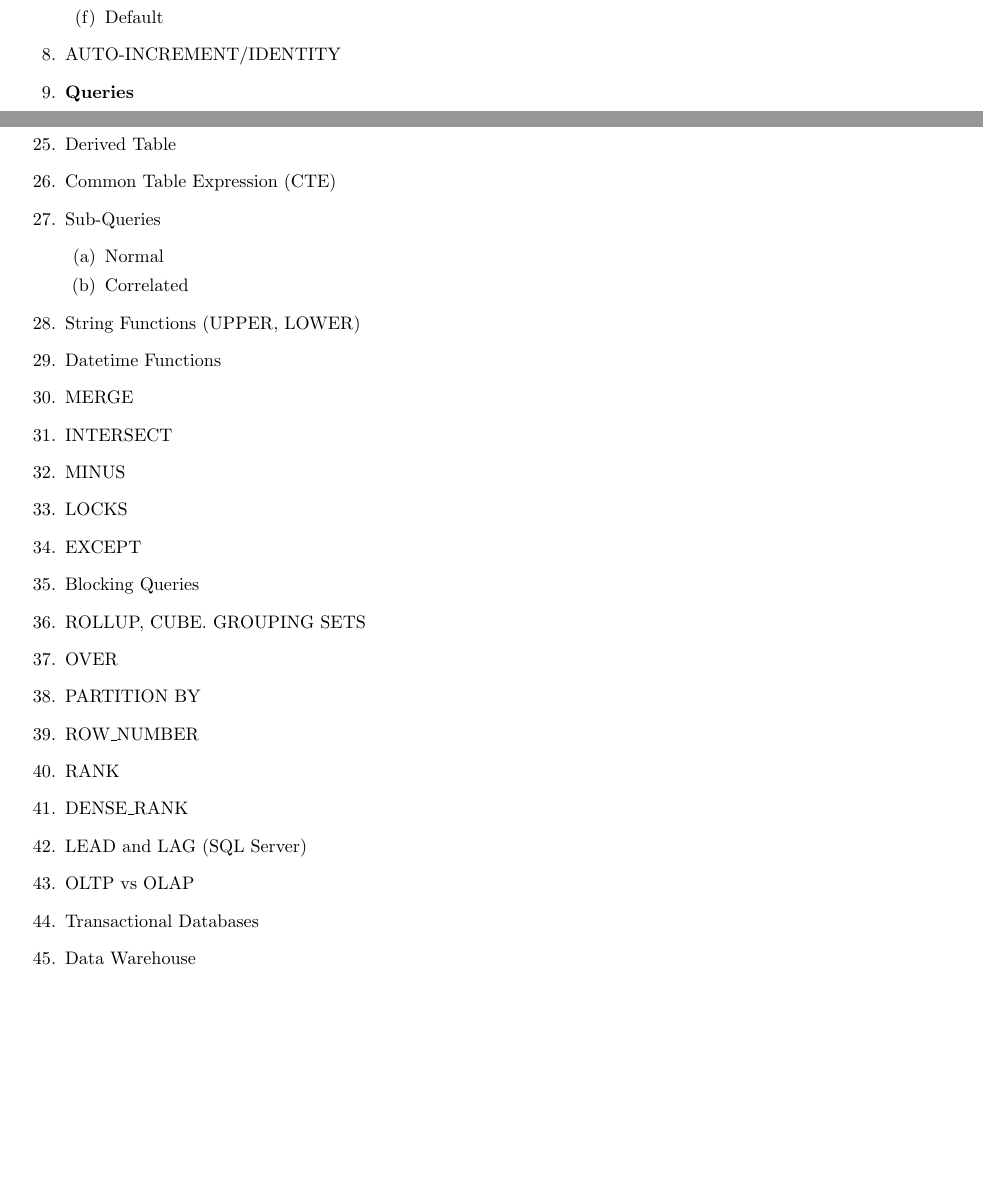
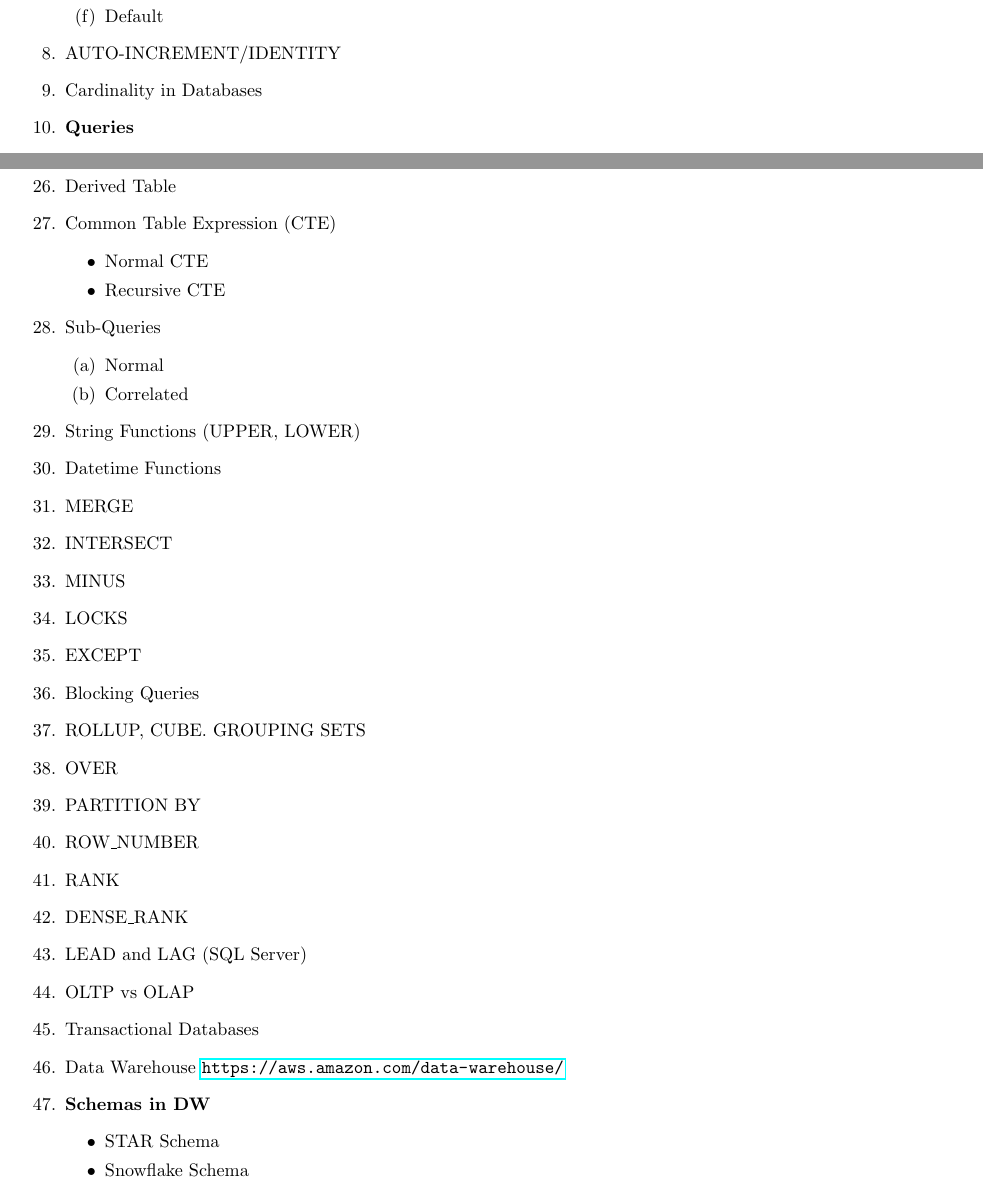
Before and after one commit to dvpramodkumar/notes, a LaTeX document (Others/Basic_SQL.tex): two parts of pages 1 and 3 of 3, joined at a grey line, cut so that both start at the same text, the shorter picture padded with empty space. Compiled offline with pdfLaTeX.

Commit message:
SQL Update 6/19

```diff
--- a/Others/Basic_SQL.tex
+++ b/Others/Basic_SQL.tex
@@ -38,6 +38,7 @@
     	\item Default
     \end{enumerate}
     \item AUTO-INCREMENT/IDENTITY
+    \item Cardinality in Databases
     \item \textbf{Queries}
     \begin{enumerate}
     	\item CREATE
@@ -106,6 +107,10 @@
 \end{enumerate}
 \item Derived Table
 \item Common Table Expression (CTE)
+\begin{itemize}
+	\item Normal CTE
+	\item Recursive CTE
+\end{itemize}
 \item Sub-Queries
 \begin{enumerate}
 	\item Normal
@@ -128,7 +133,12 @@
 \item LEAD and LAG (SQL Server)
 \item OLTP vs OLAP
 \item Transactional Databases
-\item Data Warehouse
+\item Data Warehouse \url{https://aws.amazon.com/data-warehouse/}
+\item \textbf{Schemas in DW}
+\begin{itemize}
+	\item STAR Schema
+	\item Snowflake Schema
+\end{itemize}
 %--- MAIN
 \end{enumerate}
 \end{document}
```
Also changed, not shown: Others/Basic_SQL.pdf, Others/Basic_SQL.tex (2 more changed lines).
